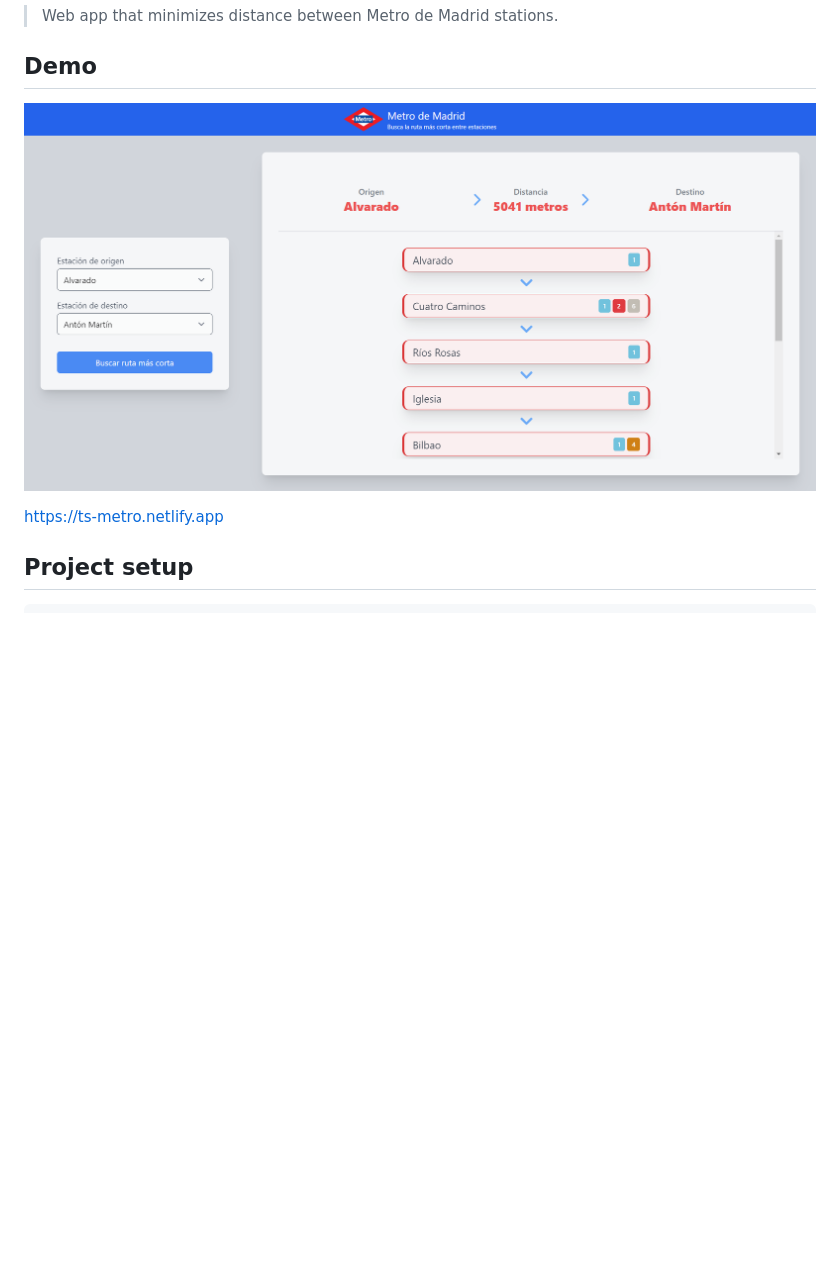
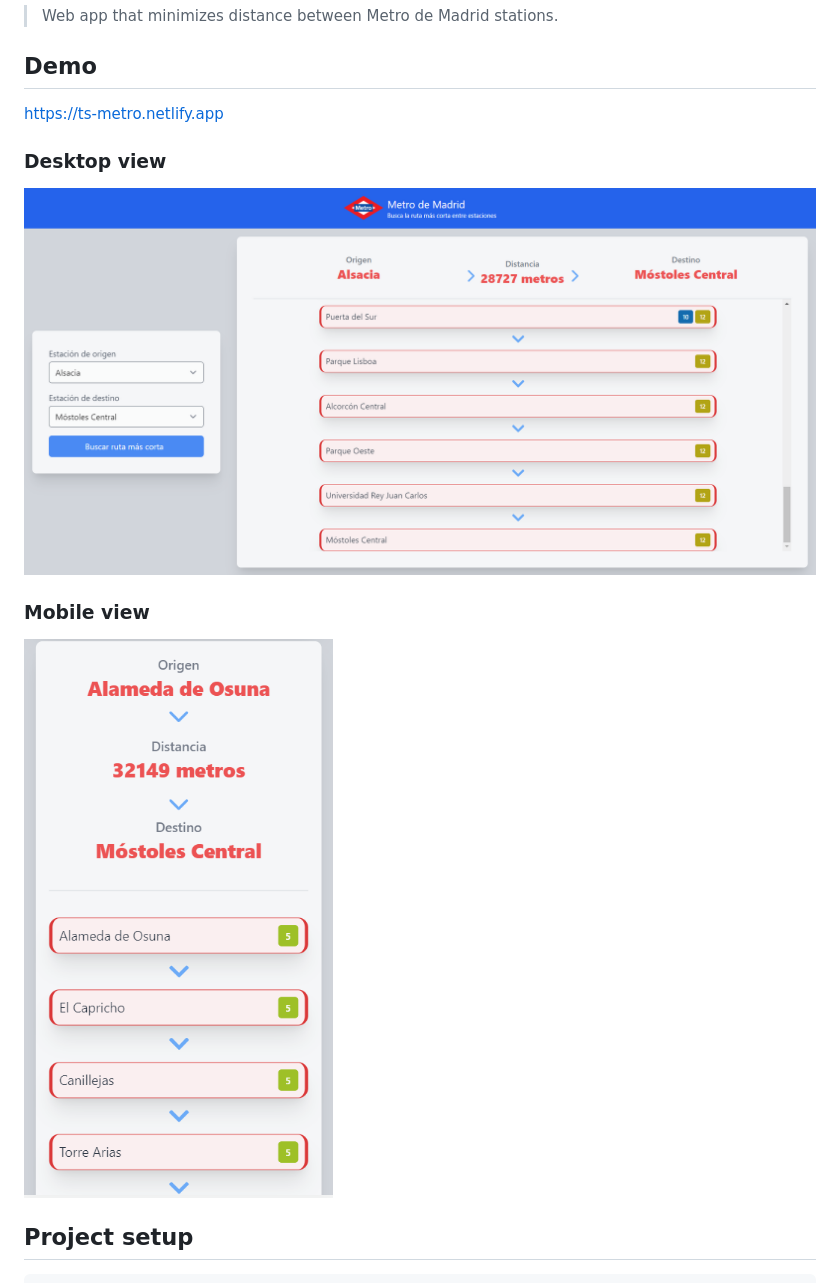
Before and after one commit to jiep/ts-metro, a Markdown page: README.md, the part around the change. Drawn GitHub-style; pictures changed too: docs/imgs/tsmetro-desktop.png (added), docs/imgs/tsmetro-mobile.png (added), docs/imgs/tsmetro.png (deleted); blank space fills up the shorter version.

Commit message:
Update README. Closes #232

````diff
--- a/README.md
+++ b/README.md
@@ -6,9 +6,15 @@
 
 ## Demo
 
-[![tsMetro screenshot](./docs/imgs/tsmetro.png)](https://ts-metro.netlify.app)
+https://ts-metro.netlify.app
 
-https://ts-metro.netlify.app
+### Desktop view
+
+[![tsMetro screenshot for desktop](./docs/imgs/tsmetro-desktop.png)](https://ts-metro.netlify.app)
+
+### Mobile view
+
+[![tsMetro screenshot for mobile](./docs/imgs/tsmetro-mobile.png)](https://ts-metro.netlify.app)
 
 ## Project setup
 ```
````
